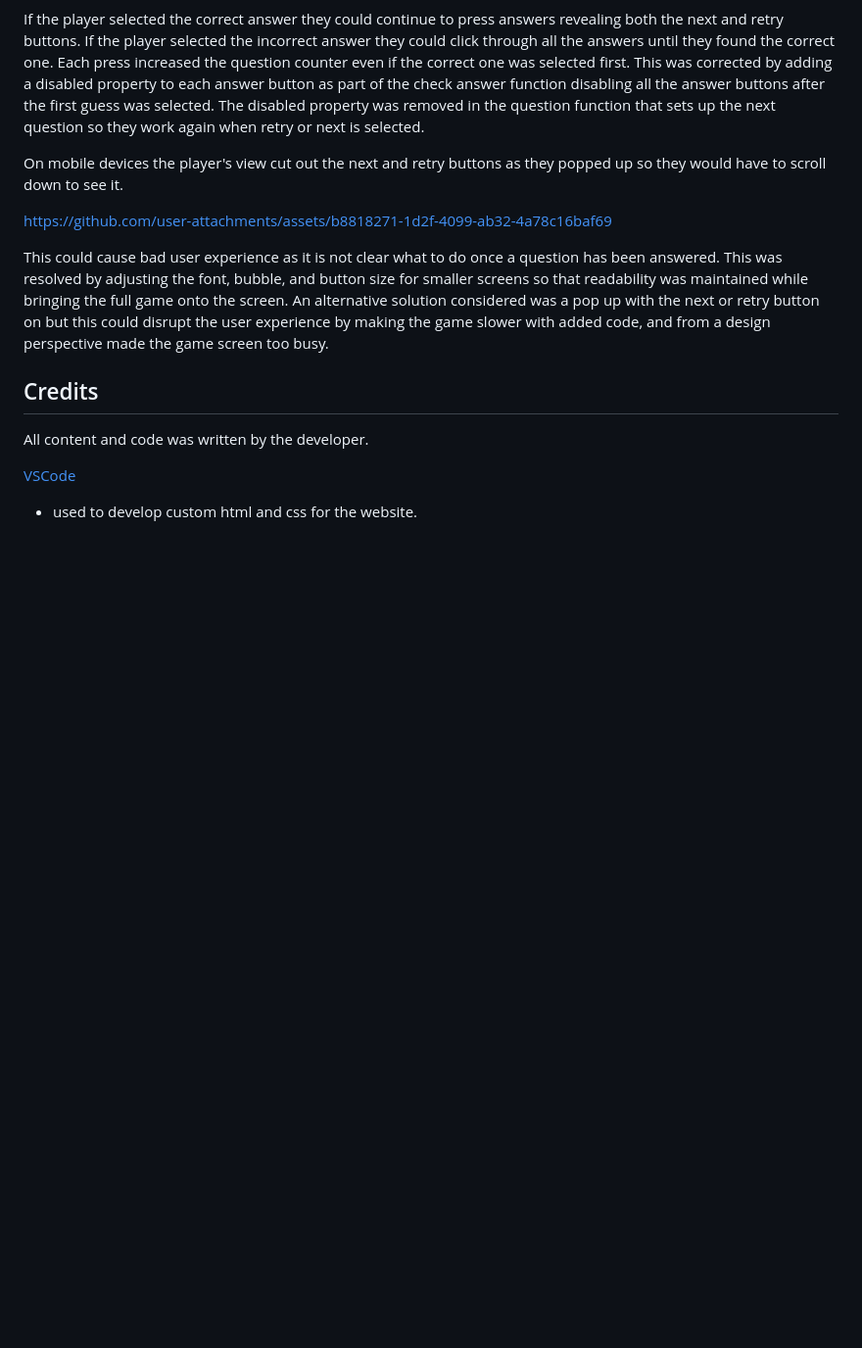
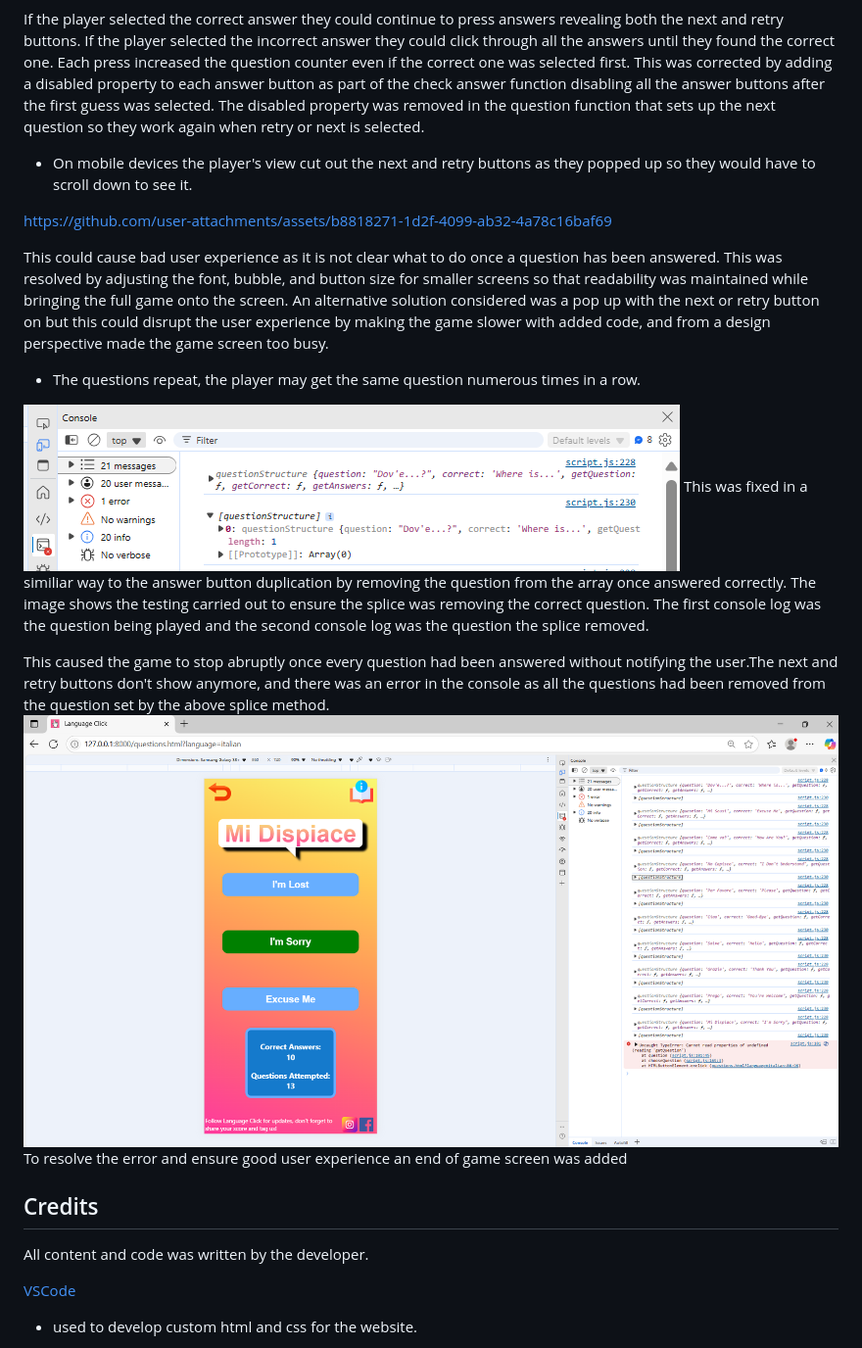
Before and after one commit to Lauren-Mercedes/language-click, a Markdown page: README.md, the part around the change printed below. Shown: that part at 98% size. Drawn GitHub-style; pictures changed too: assets/readme-media/game-end.png (added), assets/readme-media/question-repeat-fix.png (added); blank space fills up the shorter version.

Commit message:
Fizx repeating questions, add testing and bug documentation to ReadMe file.

```diff
--- a/README.md
+++ b/README.md
@@ -179,13 +185,22 @@ If the player selected the incorrect answer they could click through all the ans
 Each press increased the question counter even if the correct one was selected first.
 This was corrected by adding a disabled property to each answer button as part of the check answer function disabling all the answer buttons after the first guess was selected. The disabled property was removed in the question function that sets up the next question so they work again when retry or next is selected.
 
-On mobile devices the player's view cut out the next and retry buttons as they popped up so they would have to scroll down to see it.
+- On mobile devices the player's view cut out the next and retry buttons as they popped up so they would have to scroll down to see it.
 
 https://github.com/user-attachments/assets/b8818271-1d2f-4099-ab32-4a78c16baf69
 
 This could cause bad user experience as it is not clear what to do once a question has been answered.
 This was resolved by adjusting the font, bubble, and button size for smaller screens so that readability was maintained while bringing the full game onto the screen.
 An alternative solution considered was a pop up with the next or retry button on but this could disrupt the user experience by making the game slower with added code, and from a design perspective made the game screen too busy.
+
+- The questions repeat, the player may get the same question numerous times in a row.
+
+![image of console showing testing of fix](assets/readme-media/question-repeat-fix.png)
+This was fixed in a similiar way to the answer button duplication by removing the question from the array once answered correctly. The image shows the testing carried out to ensure the splice was removing the correct question. The first console log was the question being played and the second console log was the question the splice removed.
+
+This caused the game to stop abruptly once every question had been answered without notifying the user.The next and retry buttons don't show anymore, and there was an error in the console as all the questions had been removed from the question set by the above splice method.
+![image of the game ending](assets/readme-media/game-end.png)
+To resolve the error and ensure good user experience an end of game screen was added
 
 ## Credits
 
```
Also changed, not shown: other parts of README.md (+12 -6 lines), 1 other file.
